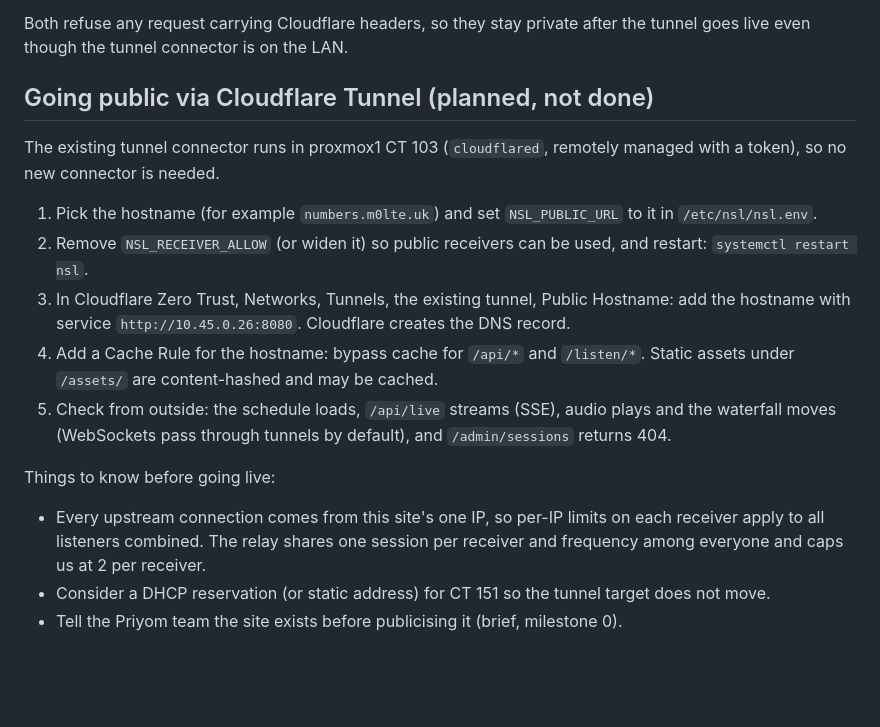
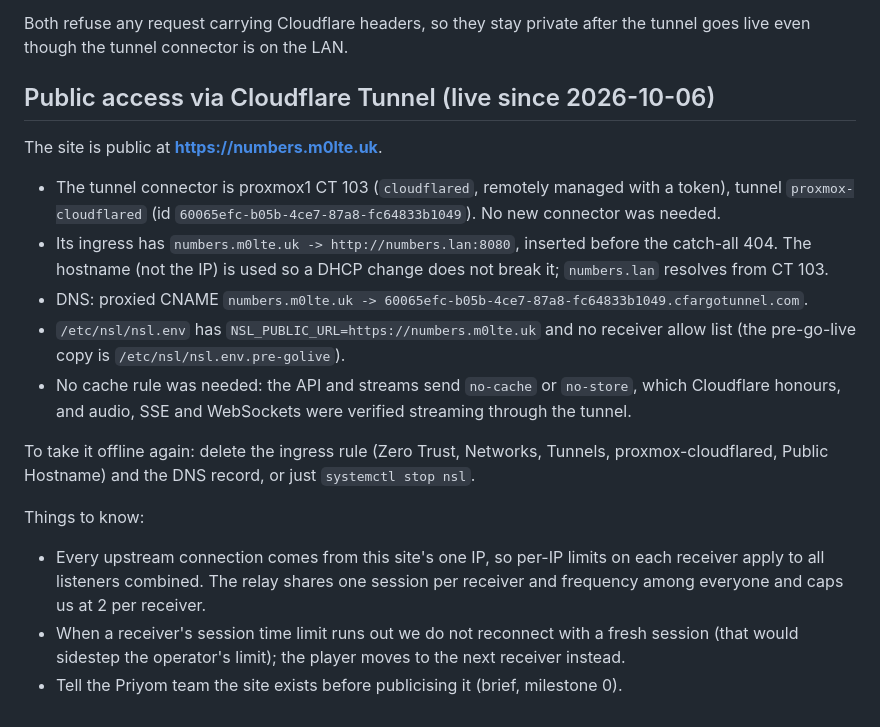
Before and after one commit to M0LTE/numbers-station-listener, a Markdown page: docs/deploy.md, the part around the change. Drawn GitHub-style; blank space fills up the shorter version.

Commit message:
Docs: record the go-live at numbers.m0lte.uk
Co-Authored-By: Claude Opus 5.5 (1M context) <noreply@anthropic.com>
Claude-Session: https://claude.ai/code/session_014m1c5kVnMLWEkRZcW6U8GS

```diff
--- a/docs/deploy.md
+++ b/docs/deploy.md
@@ -54,18 +54,20 @@ A Dockerfile is also provided (`docker build -t nsl . && docker run -p 8080:8080
 
 Both refuse any request carrying Cloudflare headers, so they stay private after the tunnel goes live even though the tunnel connector is on the LAN.
 
-## Going public via Cloudflare Tunnel (planned, not done)
+## Public access via Cloudflare Tunnel (live since 2026-10-06)
 
-The existing tunnel connector runs in proxmox1 CT 103 (`cloudflared`, remotely managed with a token), so no new connector is needed.
+The site is public at **https://numbers.m0lte.uk**.
 
-1. Pick the hostname (for example `numbers.m0lte.uk`) and set `NSL_PUBLIC_URL` to it in `/etc/nsl/nsl.env`.
-2. Remove `NSL_RECEIVER_ALLOW` (or widen it) so public receivers can be used, and restart: `systemctl restart nsl`.
-3. In Cloudflare Zero Trust, Networks, Tunnels, the existing tunnel, Public Hostname: add the hostname with service `http://10.45.0.26:8080`. Cloudflare creates the DNS record.
-4. Add a Cache Rule for the hostname: bypass cache for `/api/*` and `/listen/*`. Static assets under `/assets/` are content-hashed and may be cached.
-5. Check from outside: the schedule loads, `/api/live` streams (SSE), audio plays and the waterfall moves (WebSockets pass through tunnels by default), and `/admin/sessions` returns 404.
+- The tunnel connector is proxmox1 CT 103 (`cloudflared`, remotely managed with a token), tunnel `proxmox-cloudflared` (id `60065efc-b05b-4ce7-87a8-fc64833b1049`). No new connector was needed.
+- Its ingress has `numbers.m0lte.uk -> http://numbers.lan:8080`, inserted before the catch-all 404. The hostname (not the IP) is used so a DHCP change does not break it; `numbers.lan` resolves from CT 103.
+- DNS: proxied CNAME `numbers.m0lte.uk -> 60065efc-b05b-4ce7-87a8-fc64833b1049.cfargotunnel.com`.
+- `/etc/nsl/nsl.env` has `NSL_PUBLIC_URL=https://numbers.m0lte.uk` and no receiver allow list (the pre-go-live copy is `/etc/nsl/nsl.env.pre-golive`).
+- No cache rule was needed: the API and streams send `no-cache` or `no-store`, which Cloudflare honours, and audio, SSE and WebSockets were verified streaming through the tunnel.
 
-Things to know before going live:
+To take it offline again: delete the ingress rule (Zero Trust, Networks, Tunnels, proxmox-cloudflared, Public Hostname) and the DNS record, or just `systemctl stop nsl`.
+
+Things to know:
 
 - Every upstream connection comes from this site's one IP, so per-IP limits on each receiver apply to all listeners combined. The relay shares one session per receiver and frequency among everyone and caps us at 2 per receiver.
-- Consider a DHCP reservation (or static address) for CT 151 so the tunnel target does not move.
+- When a receiver's session time limit runs out we do not reconnect with a fresh session (that would sidestep the operator's limit); the player moves to the next receiver instead.
 - Tell the Priyom team the site exists before publicising it (brief, milestone 0).
```
